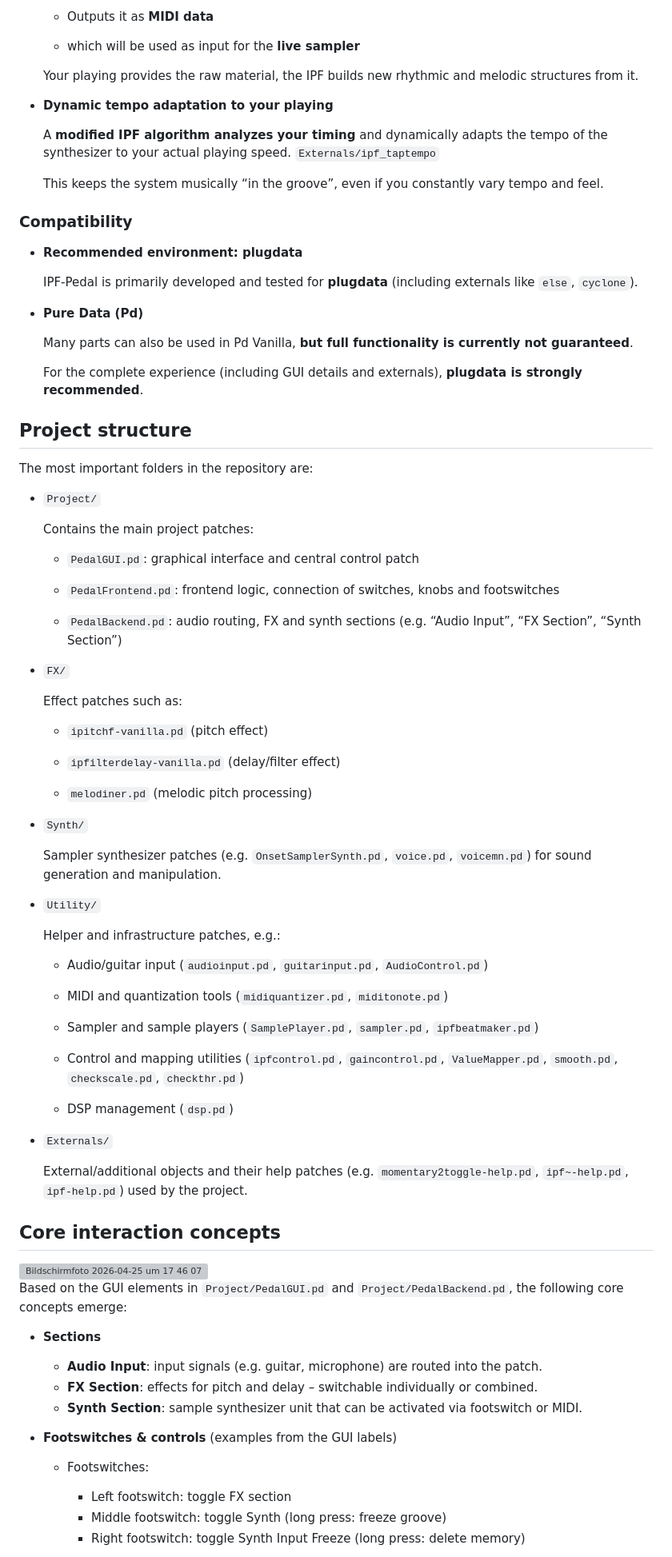
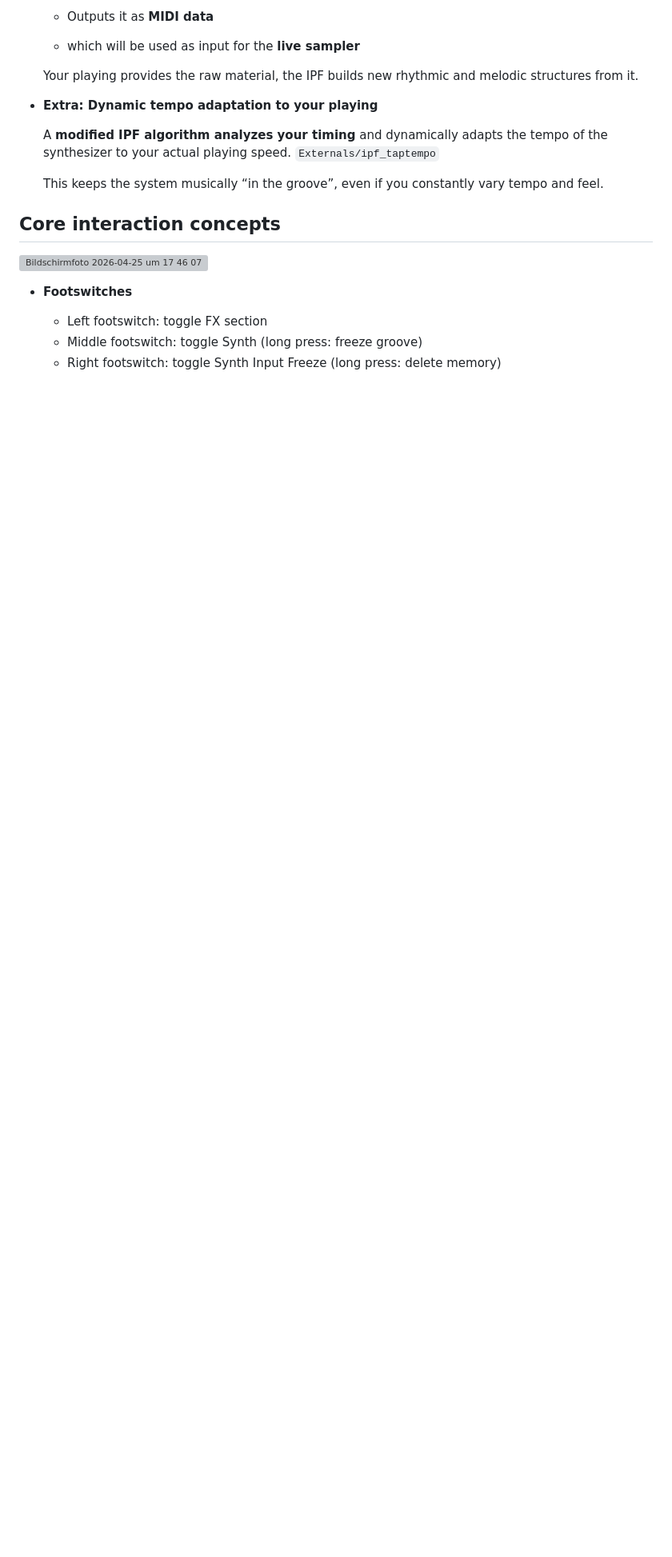
Before and after one commit to mblarndt/IPF-Pedal, a Markdown page: README.md, the part around one of its changes. Shown at 80% size. Rendered like a GitHub page; blank space fills up the shorter version; grey boxes are pictures that could not be loaded.

Commit message:
Refine README formatting and content
Updated README to improve clarity and organization.

```diff
--- a/README.md
+++ b/README.md
@@ -57,84 +67,17 @@ The whole pedal backend (`Project/PedalBackend.pd`) is structured in 3 modular p
 
   Your playing provides the raw material, the IPF builds new rhythmic and melodic structures from it.
 
-- **Dynamic tempo adaptation to your playing**
+- **Extra: Dynamic tempo adaptation to your playing**
 
   A **modified IPF algorithm analyzes your timing** and dynamically adapts the tempo of the synthesizer to your actual playing speed.  `Externals/ipf_taptempo`
 
   This keeps the system musically “in the groove”, even if you constantly vary tempo and feel.
 
 
-### Compatibility
-
-- **Recommended environment: plugdata**
-
-  IPF-Pedal is primarily developed and tested for **plugdata** (including externals like `else`, `cyclone`).
-
-- **Pure Data (Pd)**
-
-  Many parts can also be used in Pd Vanilla, **but full functionality is currently not guaranteed**.
-
-  For the complete experience (including GUI details and externals), **plugdata is strongly recommended**.
-
-## Project structure
-
-The most important folders in the repository are:
-
-- `Project/`
-
-  Contains the main project patches:
-
-  - `PedalGUI.pd`: graphical interface and central control patch
-
-  - `PedalFrontend.pd`: frontend logic, connection of switches, knobs and footswitches
-
-  - `PedalBackend.pd`: audio routing, FX and synth sections (e.g. “Audio Input”, “FX Section”, “Synth Section”)
-
-- `FX/`
-
-  Effect patches such as:
-
-  - `ipitchf-vanilla.pd` (pitch effect)
-
-  - `ipfilterdelay-vanilla.pd` (delay/filter effect)
-
-  - `melodiner.pd` (melodic pitch processing)
-
-- `Synth/`
-
-  Sampler synthesizer patches (e.g. `OnsetSamplerSynth.pd`, `voice.pd`, `voicemn.pd`) for sound generation and manipulation.
-
-- `Utility/`
-
-  Helper and infrastructure patches, e.g.:
-
-  - Audio/guitar input (`audioinput.pd`, `guitarinput.pd`, `AudioControl.pd`)
-
-  - MIDI and quantization tools (`midiquantizer.pd`, `miditonote.pd`)
-
-  - Sampler and sample players (`SamplePlayer.pd`, `sampler.pd`, `ipfbeatmaker.pd`)
-
-  - Control and mapping utilities (`ipfcontrol.pd`, `gaincontrol.pd`, `ValueMapper.pd`, `smooth.pd`, `checkscale.pd`, `checkthr.pd`)
-
-  - DSP management (`dsp.pd`)
-
-- `Externals/`
-
-  External/additional objects and their help patches (e.g. `momentary2toggle-help.pd`, `ipf~-help.pd`, `ipf-help.pd`) used by the project.
-
 ## Core interaction concepts
 <img width="266" height="442" alt="Bildschirmfoto 2026-04-25 um 17 46 07" src="https://github.com/user-attachments/assets/bee68a1f-7ec2-4808-b04e-b75560920cb2" />
 
-Based on the GUI elements in `Project/PedalGUI.pd` and `Project/PedalBackend.pd`, the following core concepts emerge:
-
-- **Sections**
-  - **Audio Input**: input signals (e.g. guitar, microphone) are routed into the patch.
-  - **FX Section**: effects for pitch and delay – switchable individually or combined.
-  - **Synth Section**: sample synthesizer unit that can be activated via footswitch or MIDI.
-
-- **Footswitches & controls** (examples from the GUI labels)
-
-  - Footswitches:
+- **Footswitches**
     - Left footswitch: toggle FX section
     - Middle footswitch: toggle Synth (long press: freeze groove)
     - Right footswitch: toggle Synth Input Freeze (long press: delete memory)
```
Also changed, not shown: other parts of README.md (+26 -34 lines).
